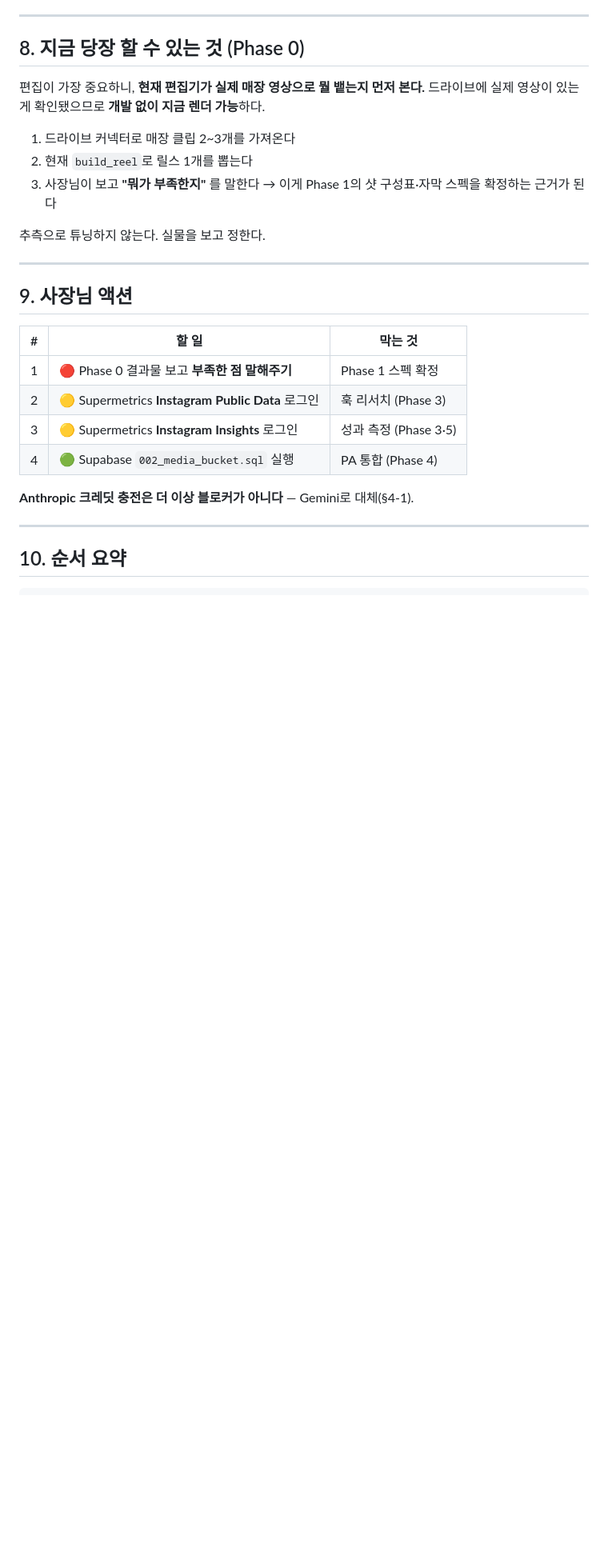
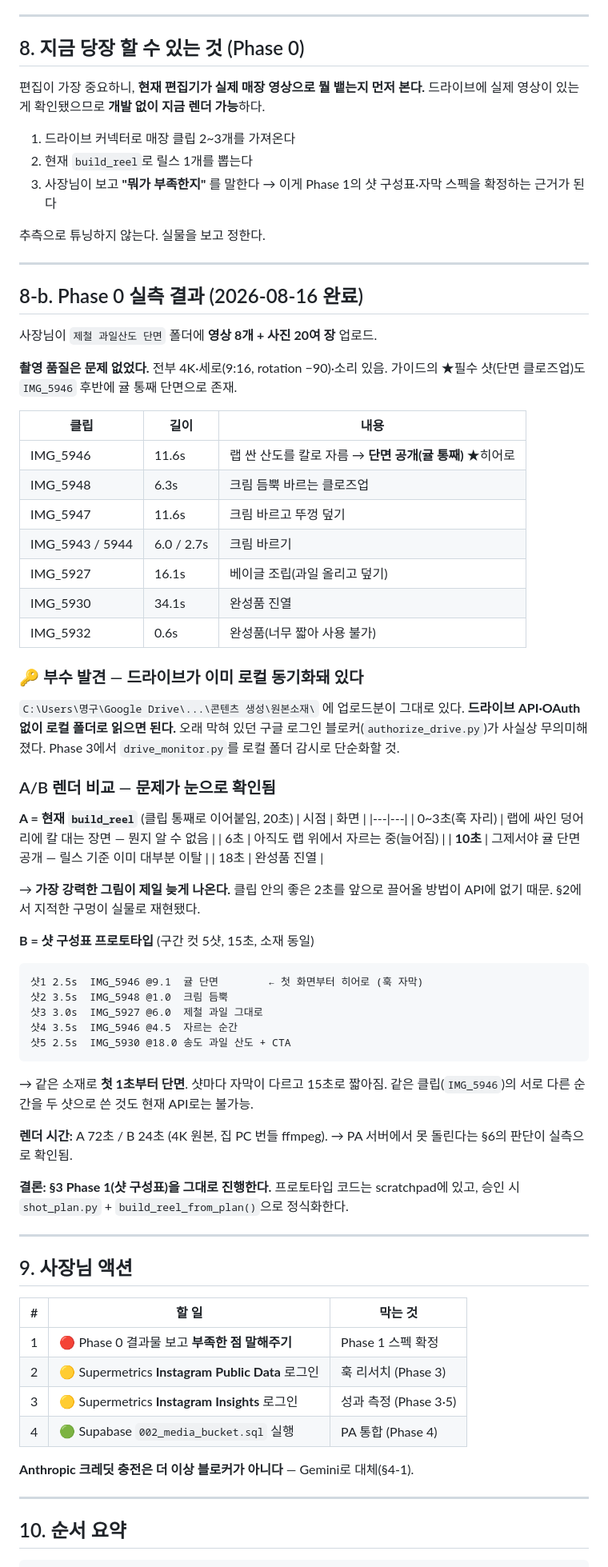
Before and after one commit to Matthewsann/beargels-ai-assistant, a Markdown page: docs/dev_plan_2026-08.md, the part around the change. Shown at 80% size. Rendered like a GitHub page; blank space fills up the shorter version.

Commit message:
@ Phase 0 실측 결과 기록 (A/B 렌더 비교)
사장님 실제 촬영본(4K 세로 8클립)으로 현재 편집기 검증.
A(현재 build_reel): 히어로 샷인 귤 단면이 10초에야 등장 - 클립 통째
이어붙이기라 클립 안의 좋은 구간을 앞으로 못 끌어옴.
B(샷 구성표 프로토타입): 동일 소재로 첫 1초부터 단면, 15초, 샷별 자막.

부수 발견: 드라이브가 이미 로컬 동기화됨 -> OAuth 블로커 무의미.
렌더 시간 A 72s/B 24s로 PA 서버 렌더 불가 판단도 확인.

````diff
--- a/docs/dev_plan_2026-08.md
+++ b/docs/dev_plan_2026-08.md
@@ -196,6 +196,61 @@ Phase 2 기획 프롬프트로 되돌아감. **루프 완성.**
 
 ---
 
+## 8-b. Phase 0 실측 결과 (2026-08-16 완료)
+
+사장님이 `제철 과일산도 단면` 폴더에 **영상 8개 + 사진 20여 장** 업로드.
+
+**촬영 품질은 문제 없었다.** 전부 4K·세로(9:16, rotation −90)·소리 있음.
+가이드의 ★필수 샷(단면 클로즈업)도 `IMG_5946` 후반에 귤 통째 단면으로 존재.
+
+| 클립 | 길이 | 내용 |
+|---|---|---|
+| IMG_5946 | 11.6s | 랩 싼 산도를 칼로 자름 → **단면 공개(귤 통째)** ★히어로 |
+| IMG_5948 | 6.3s | 크림 듬뿍 바르는 클로즈업 |
+| IMG_5947 | 11.6s | 크림 바르고 뚜껑 덮기 |
+| IMG_5943 / 5944 | 6.0 / 2.7s | 크림 바르기 |
+| IMG_5927 | 16.1s | 베이글 조립(과일 올리고 덮기) |
+| IMG_5930 | 34.1s | 완성품 진열 |
+| IMG_5932 | 0.6s | 완성품(너무 짧아 사용 불가) |
+
+### 🔑 부수 발견 — 드라이브가 이미 로컬 동기화돼 있다
+`C:\Users\명구\Google Drive\...\콘텐츠 생성\원본소재\` 에 업로드분이 그대로 있다.
+**드라이브 API·OAuth 없이 로컬 폴더로 읽으면 된다.** 오래 막혀 있던
+구글 로그인 블로커(`authorize_drive.py`)가 사실상 무의미해졌다. Phase 3에서
+`drive_monitor.py`를 로컬 폴더 감시로 단순화할 것.
+
+### A/B 렌더 비교 — 문제가 눈으로 확인됨
+
+**A = 현재 `build_reel`** (클립 통째로 이어붙임, 20초)
+| 시점 | 화면 |
+|---|---|
+| 0~3초(훅 자리) | 랩에 싸인 덩어리에 칼 대는 장면 — 뭔지 알 수 없음 |
+| 6초 | 아직도 랩 위에서 자르는 중(늘어짐) |
+| **10초** | 그제서야 귤 단면 공개 — 릴스 기준 이미 대부분 이탈 |
+| 18초 | 완성품 진열 |
+
+→ **가장 강력한 그림이 제일 늦게 나온다.** 클립 안의 좋은 2초를 앞으로
+끌어올 방법이 API에 없기 때문. §2에서 지적한 구멍이 실물로 재현됐다.
+
+**B = 샷 구성표 프로토타입** (구간 컷 5샷, 15초, 소재 동일)
+```
+샷1 2.5s  IMG_5946 @9.1  귤 단면        ← 첫 화면부터 히어로 (훅 자막)
+샷2 3.5s  IMG_5948 @1.0  크림 듬뿍
+샷3 3.0s  IMG_5927 @6.0  제철 과일 그대로
+샷4 3.5s  IMG_5946 @4.5  자르는 순간
+샷5 2.5s  IMG_5930 @18.0 송도 과일 산도 + CTA
+```
+→ 같은 소재로 **첫 1초부터 단면**. 샷마다 자막이 다르고 15초로 짧아짐.
+같은 클립(`IMG_5946`)의 서로 다른 순간을 두 샷으로 쓴 것도 현재 API로는 불가능.
+
+**렌더 시간:** A 72초 / B 24초 (4K 원본, 집 PC 번들 ffmpeg).
+→ PA 서버에서 못 돌린다는 §6의 판단이 실측으로 확인됨.
+
+**결론: §3 Phase 1(샷 구성표)을 그대로 진행한다.** 프로토타입 코드는
+scratchpad에 있고, 승인 시 `shot_plan.py` + `build_reel_from_plan()`으로 정식화한다.
+
+---
+
 ## 9. 사장님 액션
 
 | # | 할 일 | 막는 것 |
````
